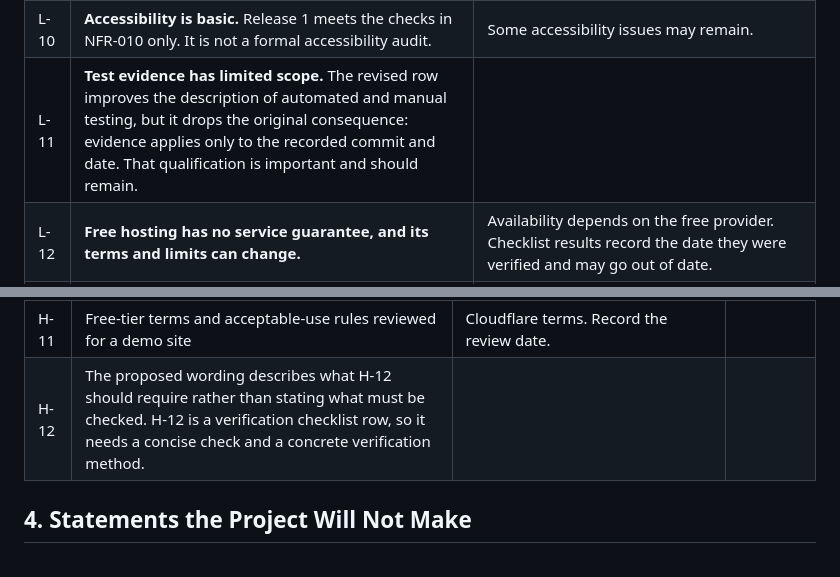
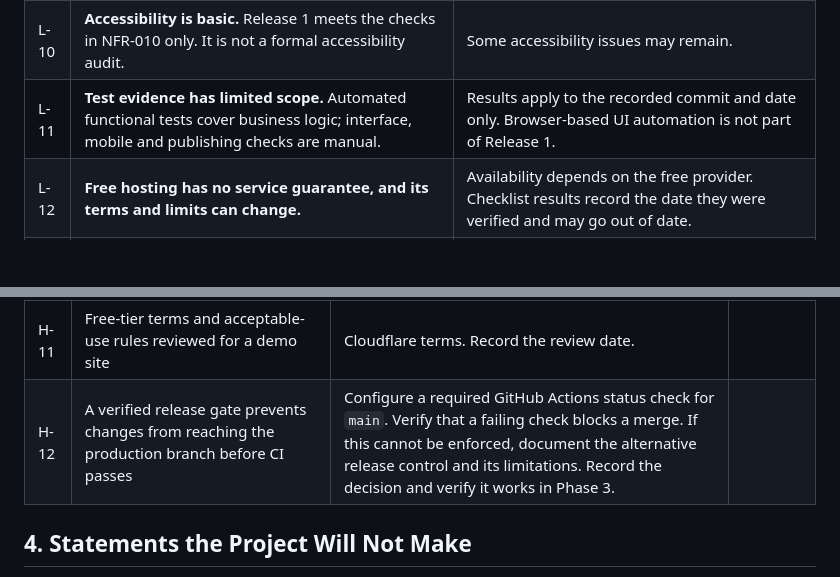
Before and after one commit to scrumster/ai-assisted-delivery-demo, a Markdown page: docs/assumptions-and-limitations.md, 2 parts joined by grey strips. Drawn GitHub-style; blank space fills up the shorter version.

```diff
--- a/docs/assumptions-and-limitations.md
+++ b/docs/assumptions-and-limitations.md
@@ -42,7 +42,7 @@ These are published in the engineering showcase (FR-009, NFR-011, RAC-010).
 | L-08 | **No real commerce features.** No payment, authentication, shipping, tax, discounts or currency conversion. | The demo cannot be used for real sales. |
 | L-09 | **No security testing.** Release 1 has had no penetration test, rate limiting or formal threat model. | The application must not be used for real customer data. |
 | L-10 | **Accessibility is basic.** Release 1 meets the checks in NFR-010 only. It is not a formal accessibility audit. | Some accessibility issues may remain. |
-| L-11 | **Test evidence has limited scope.** The revised row improves the description of automated and manual testing, but it drops the original consequence: evidence applies only to the recorded commit and date. That qualification is important and should remain.|
+| L-11 | **Test evidence has limited scope.** Automated functional tests cover business logic; interface, mobile and publishing checks are manual. | Results apply to the recorded commit and date only. Browser-based UI automation is not part of Release 1. |
 | L-12 | **Free hosting has no service guarantee, and its terms and limits can change.** | Availability depends on the free provider. Checklist results record the date they were verified and may go out of date. |
 | L-13 | **Publishing is not automatically tied to CI results.** Git-connected hosts normally deploy on push. | Without a rule, a commit could be published before its tests pass. The release rule (requirements Section 12) and checklist item H-12 address this. |
 
@@ -63,7 +63,7 @@ Complete before Phase 3 publishing. Record the result, date and person for each
 | H-9 | The address opens in a private window with no login and no access gate (NFR-002) | Private-window test | |
 | H-10 | No custom domain is needed or purchased | Dashboard | |
 | H-11 | Free-tier terms and acceptable-use rules reviewed for a demo site | Cloudflare terms. Record the review date. | |
-| H-12 | The proposed wording describes what H-12 should require rather than stating what must be checked. H-12 is a verification checklist row, so it needs a concise check and a concrete verification method. |
+| H-12 | A verified release gate prevents changes from reaching the production branch before CI passes | Configure a required GitHub Actions status check for `main`. Verify that a failing check blocks a merge. If this cannot be enforced, document the alternative release control and its limitations. Record the decision and verify it works in Phase 3. | |
 
 ## 4. Statements the Project Will Not Make
 
```
Also changed, not shown: requirements.md (+11 -5 lines).
